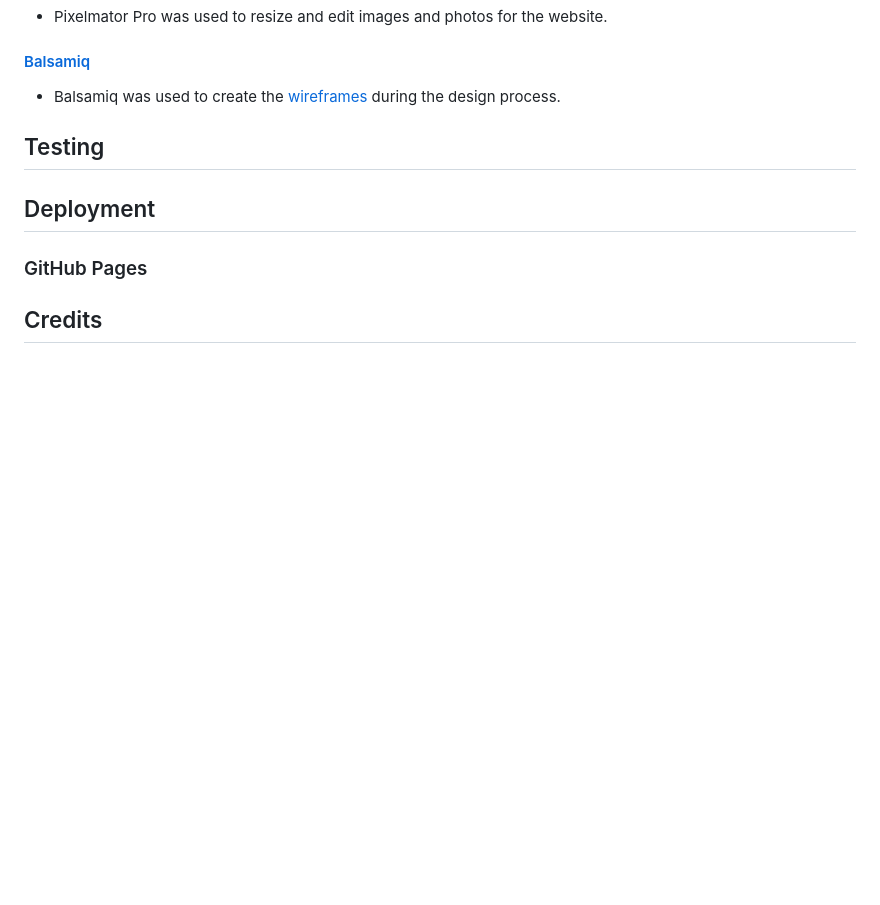
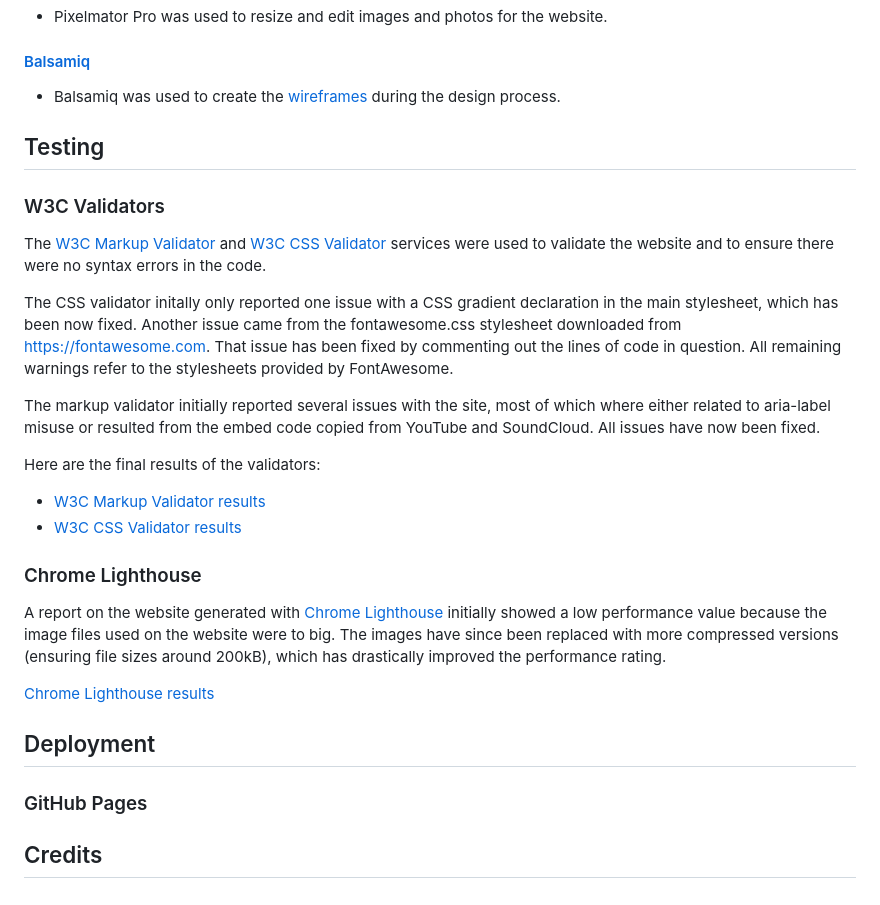
Before and after one commit to nacht-falter/khandroma, a Markdown page: README.md, the part around the change. Drawn GitHub-style; blank space fills up the shorter version.

Commit message:
Add validator results and lighthouse report to testing section of readme file

```diff
--- a/README.md
+++ b/README.md
@@ -162,6 +162,23 @@ The website uses two main colours:
 
 ## Testing
 
+### W3C Validators
+The [W3C Markup Validator](https://validator.w3.org) and [W3C CSS Validator](https://jigsaw.w3.org/css-validator/) services were used to validate the website and to ensure there were no syntax errors in the code.
+
+The CSS validator initally only reported one issue with a CSS gradient declaration in the main stylesheet, which has been now fixed. Another issue came from the fontawesome.css stylesheet downloaded from https://fontawesome.com. That issue has been fixed by commenting out the lines of code in question. All remaining warnings refer to the stylesheets provided by FontAwesome.
+
+The markup validator initially reported several issues with the site, most of which where either related to aria-label misuse or resulted from the embed code copied from YouTube and SoundCloud. All issues have now been fixed.
+
+Here are the final results of the validators:
+
+- [W3C Markup Validator results](https://validator.w3.org/nu/?doc=https%3A%2F%2Fnacht-falter.github.io%2Fkhandroma%2Findex.html)
+- [W3C CSS Validator results](https://jigsaw.w3.org/css-validator/validator?uri=https%3A%2F%2Fnacht-falter.github.io%2Fkhandroma%2Findex.html&profile=css3svg&usermedium=all&warning=1&vextwarning=&lang=en)
+
+### Chrome Lighthouse
+A report on the website generated with [Chrome Lighthouse](https://developer.chrome.com/docs/lighthouse/) initially showed a low performance value because the image files used on the website were to big. The images have since been replaced with more compressed versions (ensuring file sizes around 200kB), which has drastically improved the performance rating.
+
+[Chrome Lighthouse results](media/khandroma-lighthouse-results.pdf)
+
 ## Deployment
 
 ### GitHub Pages
```
